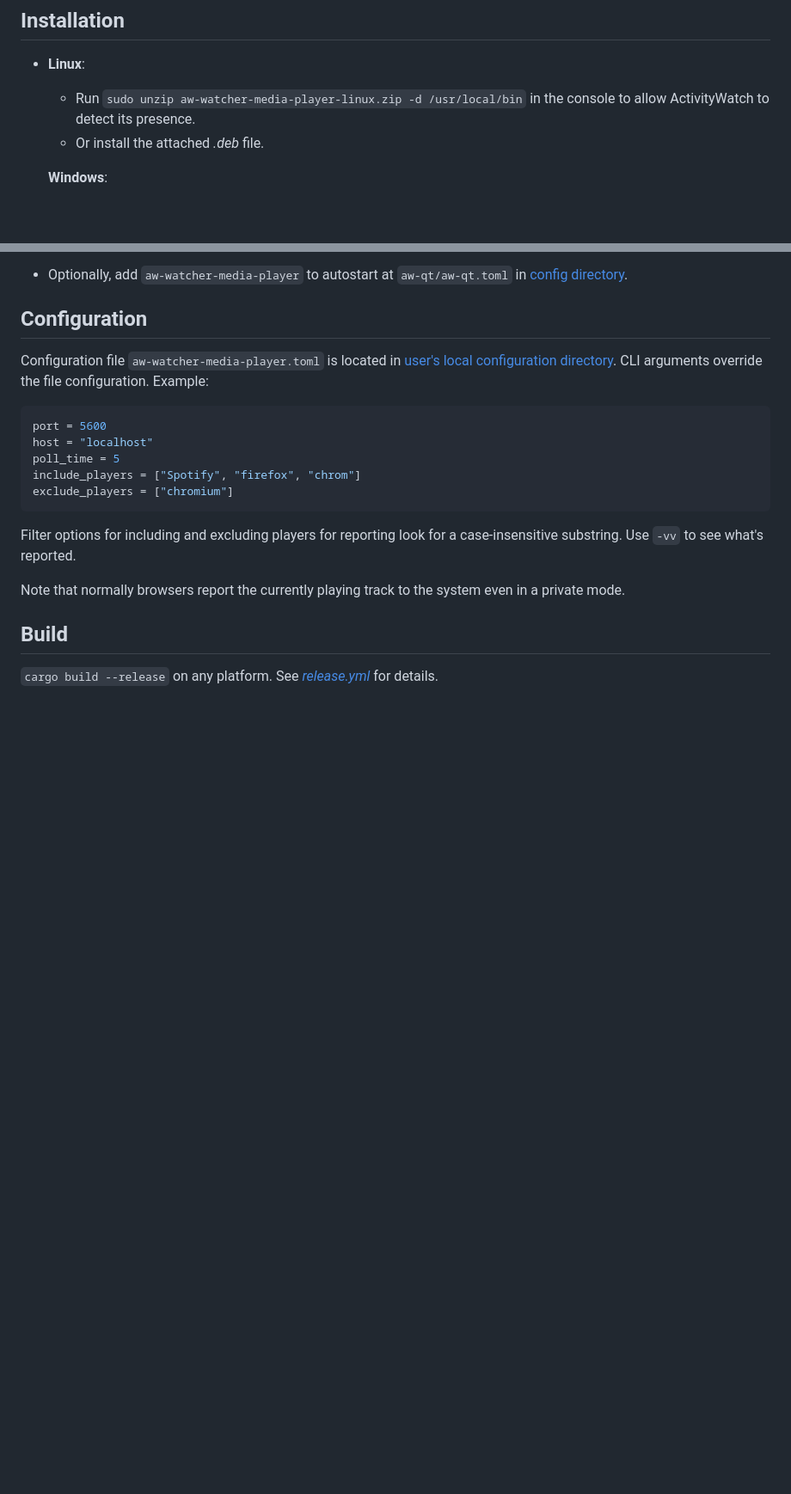
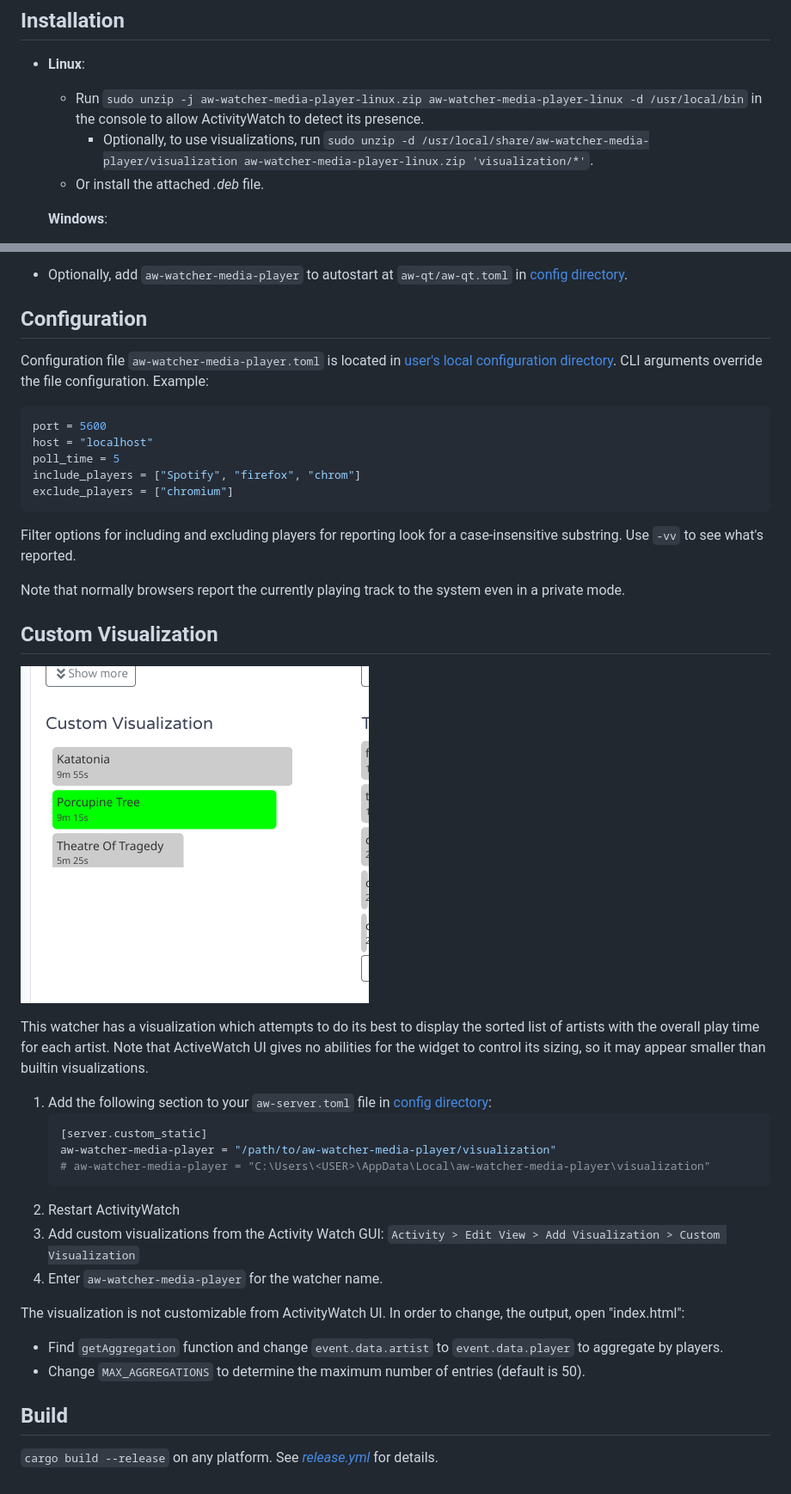
Before and after one commit to 2e3s/aw-watcher-media-player, a Markdown page: README.md, 2 parts joined by grey strips. Shown: that part at 86% size. GitHub-like rendering; pictures changed too: images/aw-vizualization-example.png (added); blank space fills up the shorter version.

Commit message:
Add a visualization for artists

````diff
--- a/README.md
+++ b/README.md
@@ -55,7 +55,8 @@ Default Windows player
 ## Installation
 
 - **Linux**:
-  - Run `sudo unzip aw-watcher-media-player-linux.zip -d /usr/local/bin` in the console to allow ActivityWatch to detect its presence.
+  - Run `sudo unzip -j aw-watcher-media-player-linux.zip aw-watcher-media-player-linux -d /usr/local/bin` in the console to allow ActivityWatch to detect its presence.
+    - Optionally, to use visualizations, run `sudo unzip -d /usr/local/share/aw-watcher-media-player/visualization aw-watcher-media-player-linux.zip 'visualization/*'`.
   - Or install the attached _.deb_ file.
 
   **Windows**:
@@ -82,6 +83,27 @@ Use `-vv` to see what's reported.
 
 Note that normally browsers report the currently playing track to the system even in a private mode.
 
+## Custom Visualization
+
+![custom_visualization](images/aw-vizualization-example.png)
+
+This watcher has a visualization which attempts to do its best to display the sorted list of artists with the overall play time for each artist.
+Note that ActiveWatch UI gives no abilities for the widget to control its sizing, so it may appear smaller than builtin visualizations.
+
+1. Add the following section to your `aw-server.toml` file in [config directory](https://docs.activitywatch.net/en/latest/directories.html#config):
+    ```toml
+    [server.custom_static]
+    aw-watcher-media-player = "/path/to/aw-watcher-media-player/visualization"
+    # aw-watcher-media-player = "C:\Users\<USER>\AppData\Local\aw-watcher-media-player\visualization"
+    ```
+2. Restart ActivityWatch
+3. Add custom visualizations from the Activity Watch GUI: `Activity > Edit View > Add Visualization > Custom Visualization`
+4. Enter `aw-watcher-media-player` for the watcher name.
+
+The visualization is not customizable from ActivityWatch UI. In order to change, the output, open "index.html":
+- Find `getAggregation` function and change `event.data.artist` to `event.data.player` to aggregate by players.
+- Change `MAX_AGGREGATIONS` to determine the maximum number of entries (default is 50).
+
 ## Build
 
 `cargo build --release` on any platform. See [_release.yml_](https://github.com/2e3s/aw-watcher-media-player/blob/main/.github/workflows/release.yml) for details.
````
Also changed, not shown: 4 other files.
